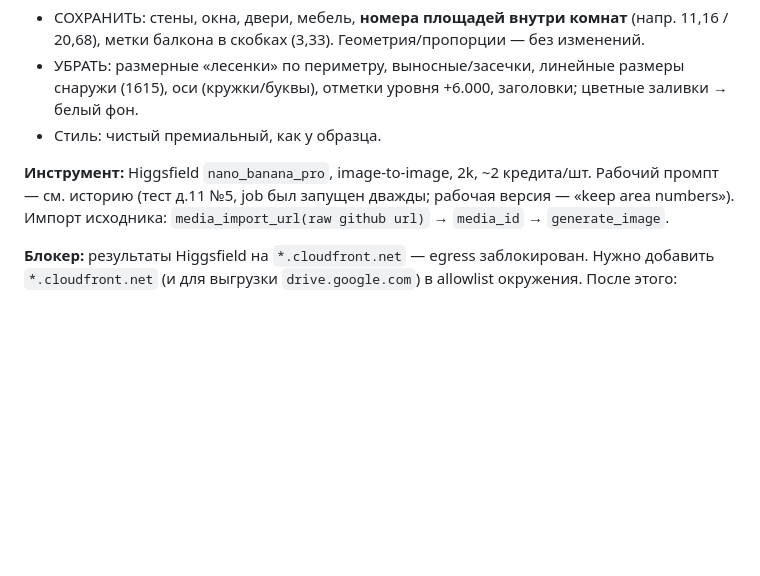
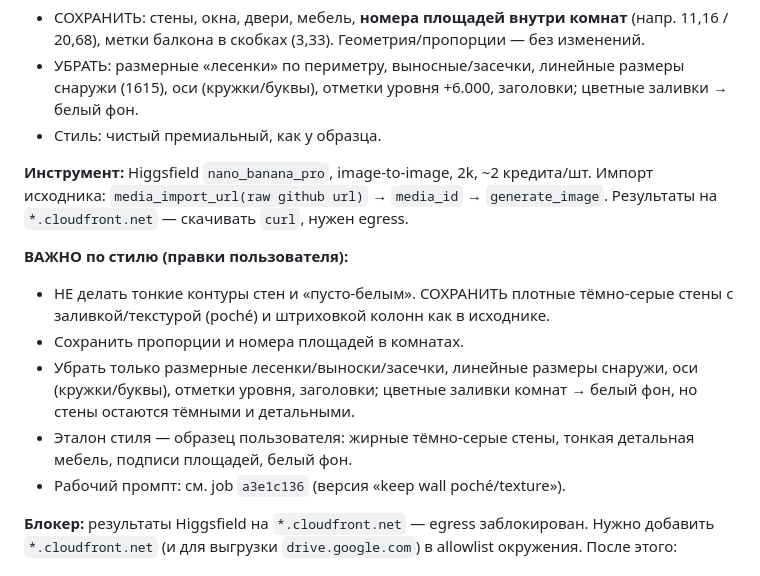
Before and after one commit to hrustalniconcept/hrustalnipark, a Markdown page: SESSION_STATUS.md, the part around the change. Rendered like a GitHub page; blank space fills up the shorter version.

Commit message:
docs: уточнённый промпт чистки (сохранять текстуру стен) в статусе
Co-Authored-By: Claude Opus 4.8 <noreply@anthropic.com>
Claude-Session: https://claude.ai/code/session_012gMYPbHXJQHFNSyWP4RcqZ

```diff
--- a/SESSION_STATUS.md
+++ b/SESSION_STATUS.md
@@ -20,8 +20,15 @@
 - Стиль: чистый премиальный, как у образца.
 
 **Инструмент:** Higgsfield `nano_banana_pro`, image-to-image, 2k, ~2 кредита/шт.
-Рабочий промпт — см. историю (тест д.11 №5, job был запущен дважды; рабочая версия — «keep area numbers»).
 Импорт исходника: `media_import_url(raw github url)` → `media_id` → `generate_image`.
+Результаты на `*.cloudfront.net` — скачивать `curl`, нужен egress.
+
+**ВАЖНО по стилю (правки пользователя):**
+- НЕ делать тонкие контуры стен и «пусто-белым». СОХРАНИТЬ плотные тёмно-серые стены с заливкой/текстурой (poché) и штриховкой колонн как в исходнике.
+- Сохранить пропорции и номера площадей в комнатах.
+- Убрать только размерные лесенки/выноски/засечки, линейные размеры снаружи, оси (кружки/буквы), отметки уровня, заголовки; цветные заливки комнат → белый фон, но стены остаются тёмными и детальными.
+- Эталон стиля — образец пользователя: жирные тёмно-серые стены, тонкая детальная мебель, подписи площадей, белый фон.
+- Рабочий промпт: см. job `a3e1c136` (версия «keep wall poché/texture»).
 
 **Блокер:** результаты Higgsfield на `*.cloudfront.net` — egress заблокирован. Нужно добавить `*.cloudfront.net` (и для выгрузки `drive.google.com`) в allowlist окружения. После этого:
 
```
